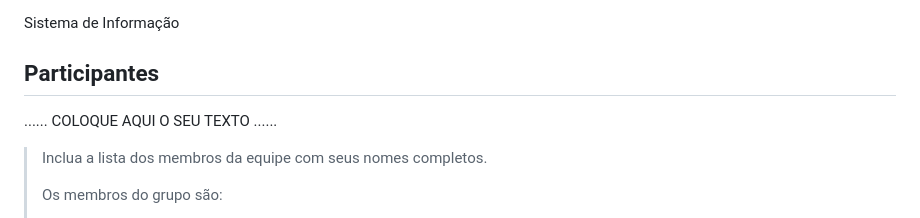
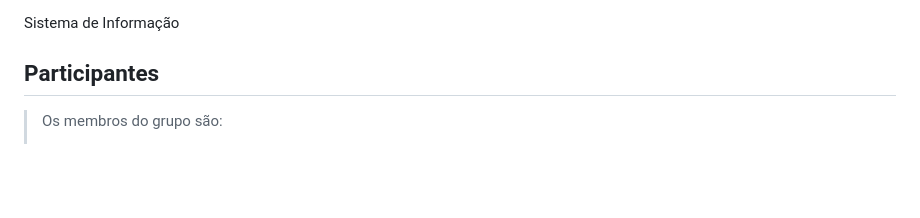
Before and after one commit to PSG-TIAPN-2022-1/psg-tiapn-2023-1-tis-grupo-4-trips, a Markdown page: docs/relatorio/Relatorio Tecnico - TEMPLATE.md, the part around the change. GitHub-like rendering; blank space fills up the shorter version.

```diff
--- a/docs/relatorio/Relatorio Tecnico - TEMPLATE.md
+++ b/docs/relatorio/Relatorio Tecnico - TEMPLATE.md
@@ -9,9 +9,6 @@ Sistema de Informação
 
 ## Participantes
 
-......  COLOQUE AQUI O SEU TEXTO ......
-
-> Inclua a lista dos membros da equipe com seus nomes completos.
 >
 > Os membros do grupo são:
 > -  Abner Freire Martins
```
